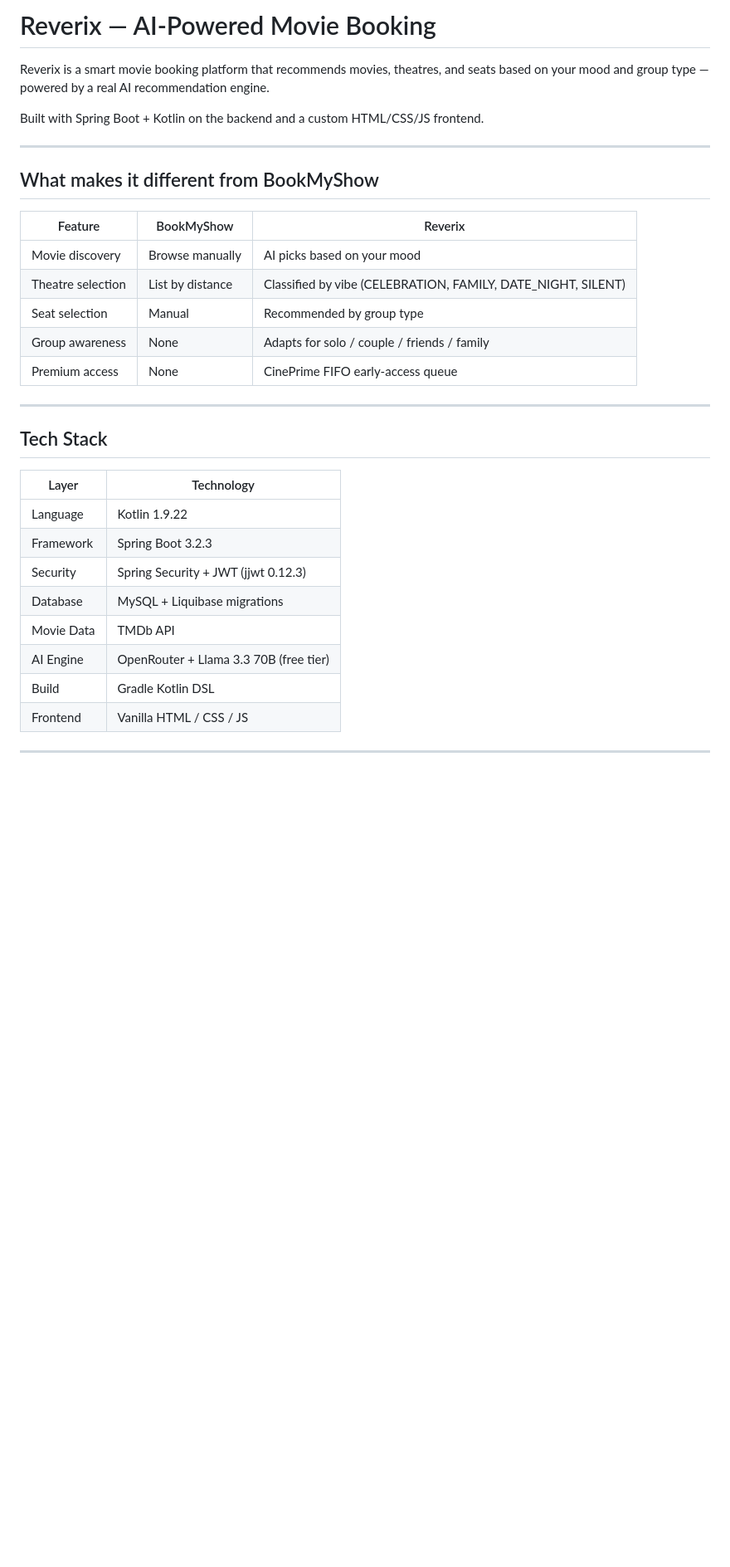
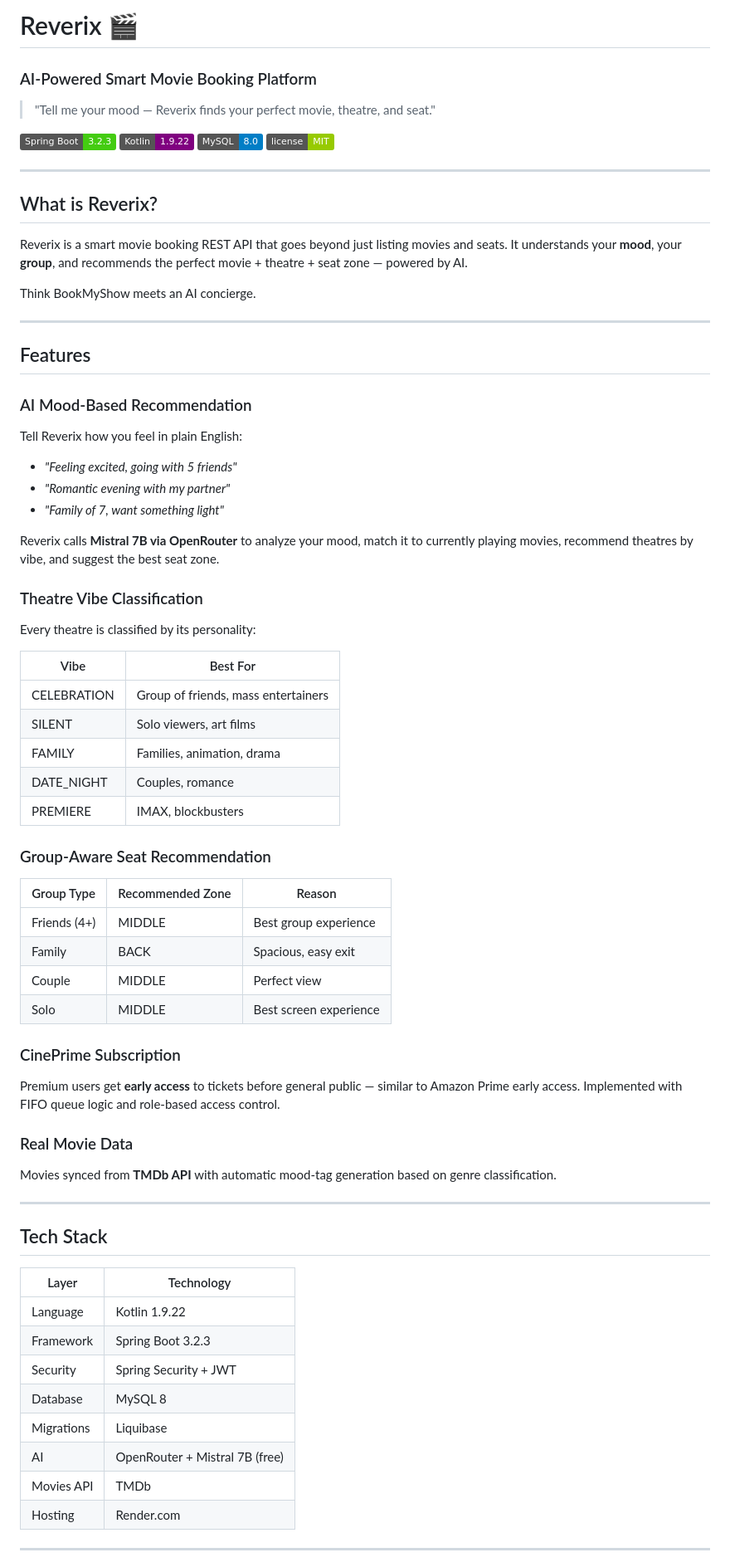
Before and after one commit to ashish-babu-03/Reverix, a Markdown page: README.md, the part around one of its changes. Shown at 83% size. GitHub-like rendering; badges without logos; blank space fills up the shorter version.

```diff
--- a/README.md
+++ b/README.md
@@ -1,35 +1,82 @@
-# Reverix — AI-Powered Movie Booking
+# Reverix 🎬
+### AI-Powered Smart Movie Booking Platform
 
-Reverix is a smart movie booking platform that recommends movies, theatres, and seats based on your mood and group type — powered by a real AI recommendation engine.
+> "Tell me your mood — Reverix finds your perfect movie,
+>  theatre, and seat."
 
-Built with Spring Boot + Kotlin on the backend and a custom HTML/CSS/JS frontend.
+[![Spring Boot](https://img.shields.io/badge/Spring%20Boot-3.2.3-brightgreen)](https://spring.io/projects/spring-boot)
+[![Kotlin](https://img.shields.io/badge/Kotlin-1.9.22-purple)](https://kotlinlang.org)
+[![MySQL](https://img.shields.io/badge/MySQL-8.0-blue)](https://mysql.com)
+[![License](https://img.shields.io/badge/license-MIT-green)](LICENSE)
 
 ---
 
-## What makes it different from BookMyShow
+## What is Reverix?
 
-| Feature | BookMyShow | Reverix |
-|---|---|---|
-| Movie discovery | Browse manually | AI picks based on your mood |
-| Theatre selection | List by distance | Classified by vibe (CELEBRATION, FAMILY, DATE_NIGHT, SILENT) |
-| Seat selection | Manual | Recommended by group type |
-| Group awareness | None | Adapts for solo / couple / friends / family |
-| Premium access | None | CinePrime FIFO early-access queue |
+Reverix is a smart movie booking REST API that goes beyond
+just listing movies and seats. It understands your **mood**,
+your **group**, and recommends the perfect movie + theatre +
+seat zone — powered by AI.
+
+Think BookMyShow meets an AI concierge.
+
+---
+
+## Features
+
+### AI Mood-Based Recommendation
+Tell Reverix how you feel in plain English:
+- *"Feeling excited, going with 5 friends"*
+- *"Romantic evening with my partner"*
+- *"Family of 7, want something light"*
+
+Reverix calls **Mistral 7B via OpenRouter** to analyze your
+mood, match it to currently playing movies, recommend
+theatres by vibe, and suggest the best seat zone.
+
+### Theatre Vibe Classification
+Every theatre is classified by its personality:
+
+| Vibe | Best For |
+|------|----------|
+| CELEBRATION | Group of friends, mass entertainers |
+| SILENT | Solo viewers, art films |
+| FAMILY | Families, animation, drama |
+| DATE_NIGHT | Couples, romance |
+| PREMIERE | IMAX, blockbusters |
+
+### Group-Aware Seat Recommendation
+| Group Type | Recommended Zone | Reason |
+|------------|-----------------|--------|
+| Friends (4+) | MIDDLE | Best group experience |
+| Family | BACK | Spacious, easy exit |
+| Couple | MIDDLE | Perfect view |
+| Solo | MIDDLE | Best screen experience |
+
+### CinePrime Subscription
+Premium users get **early access** to tickets before
+general public — similar to Amazon Prime early access.
+Implemented with FIFO queue logic and role-based
+access control.
+
+### Real Movie Data
+Movies synced from **TMDb API** with automatic
+mood-tag generation based on genre classification.
 
 ---
 
 ## Tech Stack
 
 | Layer | Technology |
-|---|---|
+|-------|-----------|
 | Language | Kotlin 1.9.22 |
 | Framework | Spring Boot 3.2.3 |
-| Security | Spring Security + JWT (jjwt 0.12.3) |
-| Database | MySQL + Liquibase migrations |
-| Movie Data | TMDb API |
-| AI Engine | OpenRouter + Llama 3.3 70B (free tier) |
-| Build | Gradle Kotlin DSL |
-| Frontend | Vanilla HTML / CSS / JS |
+| Security | Spring Security + JWT |
+| Database | MySQL 8 |
+| Migrations | Liquibase |
+| AI | OpenRouter + Mistral 7B (free) |
+| Movies API | TMDb |
+| Hosting | Render.com |
 
 ---
 
```
Also changed, not shown: other parts of README.md (+120 -103 lines).
